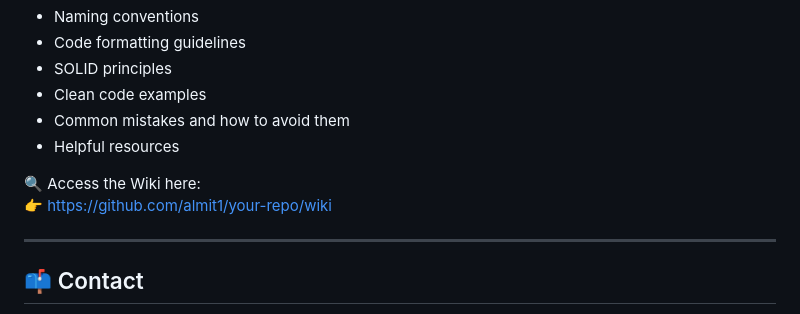
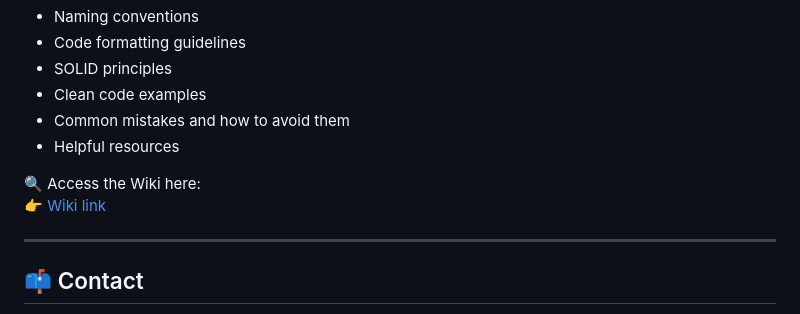
Before and after one commit to almit1/SWU_demo, a Markdown page: README.md, the part around the change. GitHub-like rendering.

```diff
--- a/README.md
+++ b/README.md
@@ -93,7 +93,7 @@ I’ve compiled a **C# development wiki** within this repository that includes:
 - Helpful resources
 
 🔍 Access the Wiki here:
-👉 [https://github.com/almit1/your-repo/wiki](https://github.com/almit1/your-repo/wiki)
+👉 [Wiki link](https://github.com/almit1/SWU_demo.wiki.git)
 
 ---
 
```
